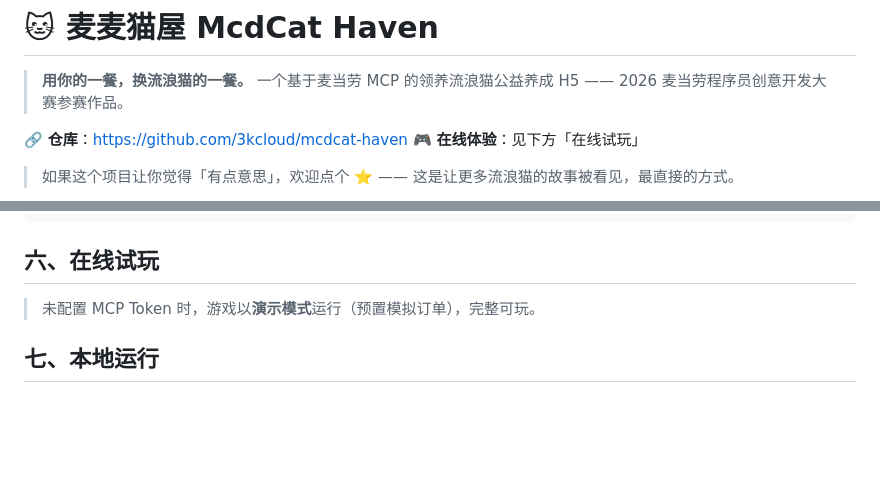
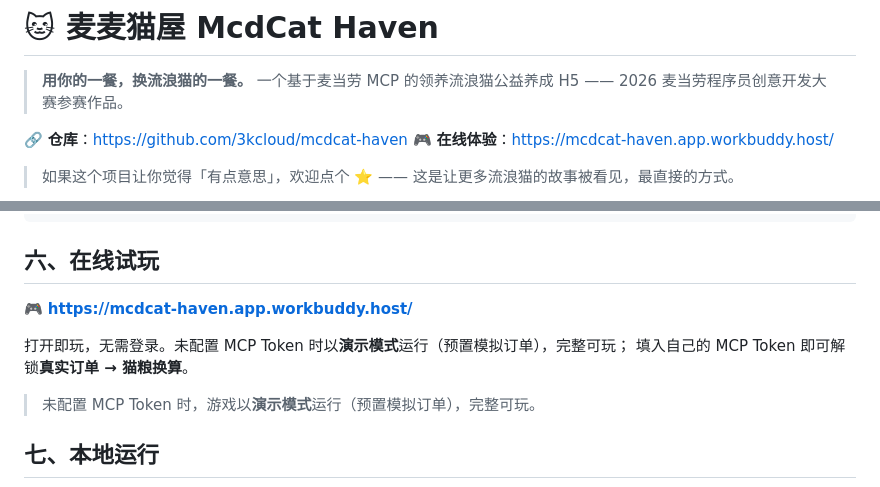
Before and after one commit to 3kcloud/mcdcat-haven, a Markdown page: README.md, 2 parts joined by grey strips. Drawn GitHub-style; blank space fills up the shorter version.

Commit message:
docs: README 在线试玩链接 + 报名 Issue 草稿

```diff
--- a/README.md
+++ b/README.md
@@ -4,7 +4,7 @@
 > 一个基于麦当劳 MCP 的领养流浪猫公益养成 H5 —— 2026 麦当劳程序员创意开发大赛参赛作品。
 
 🔗 **仓库**：https://github.com/3kcloud/mcdcat-haven
-🎮 **在线体验**：见下方「在线试玩」
+🎮 **在线体验**：https://mcdcat-haven.app.workbuddy.host/
 
 > 如果这个项目让你觉得「有点意思」，欢迎点个 ⭐ ——
 > 这是让更多流浪猫的故事被看见，最直接的方式。
@@ -112,7 +112,10 @@
 
 ## 六、在线试玩
 
-<!-- DEPLOY_URL -->
+🎮 **https://mcdcat-haven.app.workbuddy.host/**
+
+打开即玩，无需登录。未配置 MCP Token 时以**演示模式**运行（预置模拟订单），完整可玩；
+填入自己的 MCP Token 即可解锁**真实订单 → 猫粮换算**。
 
 > 未配置 MCP Token 时，游戏以**演示模式**运行（预置模拟订单），完整可玩。
 
```
